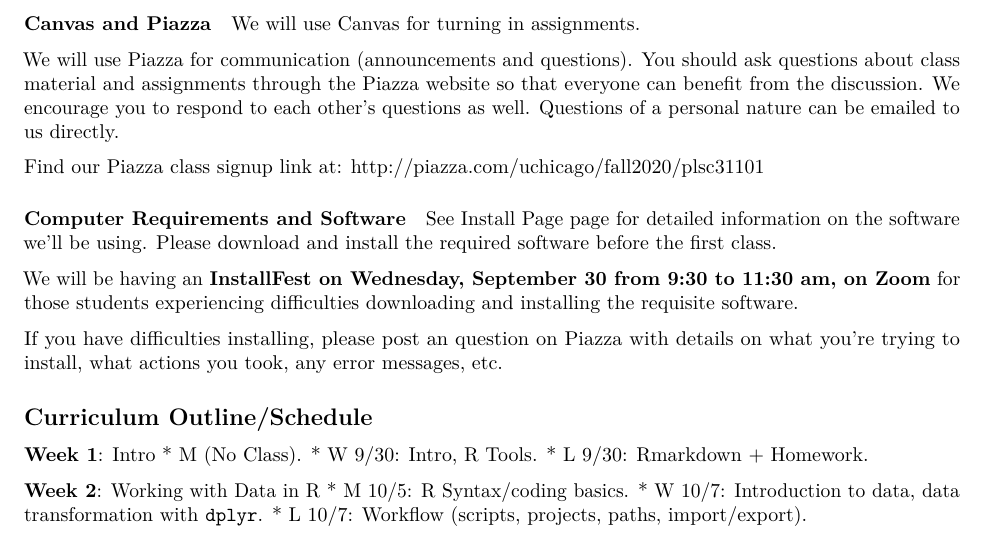
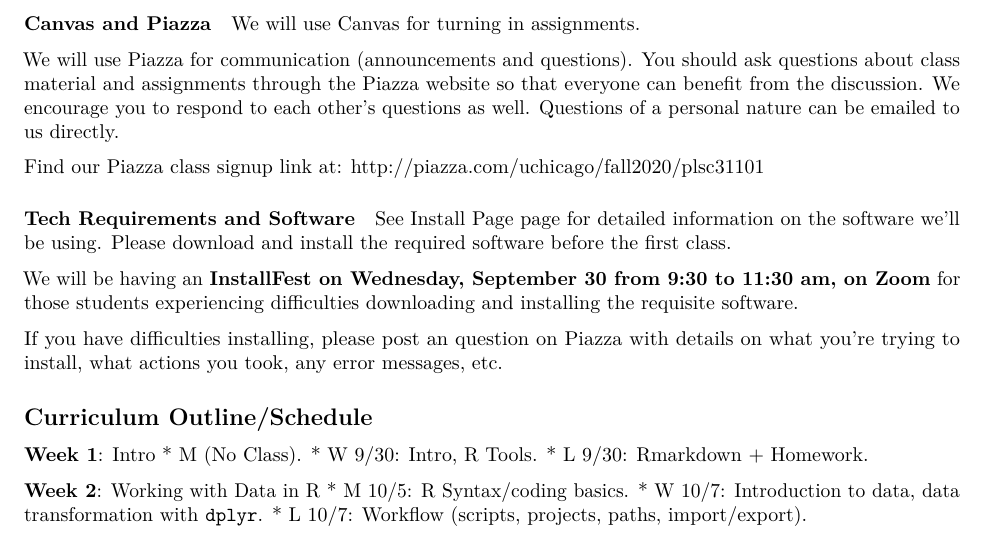
Before and after one commit to plsc-31101/00_Pre-class, an R Markdown document (00-0_Syllabus.Rmd): part of page 3 of 4, cut so that both start at the same text. Rendered offline with R 4.5, knitr and Pandoc, then LaTeX, with nearby package versions.

Commit message:
minor edit

```diff
--- a/00-0_Syllabus.Rmd
+++ b/00-0_Syllabus.Rmd
@@ -125,7 +125,7 @@ We will use [Piazza](piazza.com/uchicago/fall2020/plsc31101/home) for communicat
 
 Find our Piazza class signup link at: http://piazza.com/uchicago/fall2020/plsc31101
 
-#### Computer Requirements and Software {-}
+#### Tech Requirements and Software {-}
 
 See [Install Page](installation) page for detailed information on the software we'll be using. Please download and install the required software before the first class.
 
```
